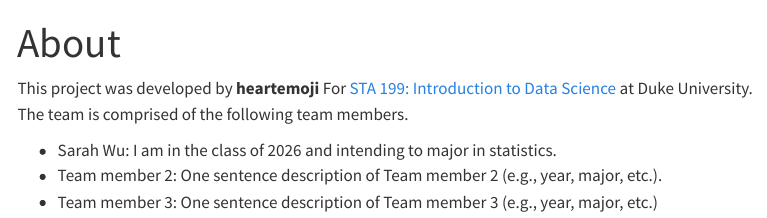
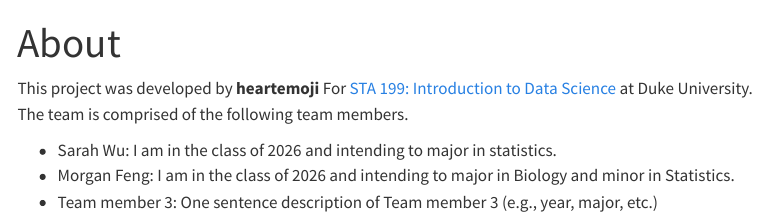
Before and after one commit to sta199-s23-2/project-heartemoji, a Quarto document (about.qmd): the page in a window 1100 px wide, from its top. Rendered offline with R 4.5, knitr and Pandoc in place of Quarto, with nearby package versions; menus at the side of the page are left out.

Commit message:
added team member Morgan

```diff
--- a/about.qmd
+++ b/about.qmd
@@ -7,5 +7,5 @@ editor: visual
 This project was developed by **heartemoji** For [STA 199: Introduction to Data Science](https://sta199-s23-2.github.io/) at Duke University. The team is comprised of the following team members.
 
 -   Sarah Wu: I am in the class of 2026 and intending to major in statistics.
--   Team member 2: One sentence description of Team member 2 (e.g., year, major, etc.).
+-   Morgan Feng: I am in the class of 2026 and intending to major in Biology and minor in Statistics.
 -   Team member 3: One sentence description of Team member 3 (e.g., year, major, etc.)
```
